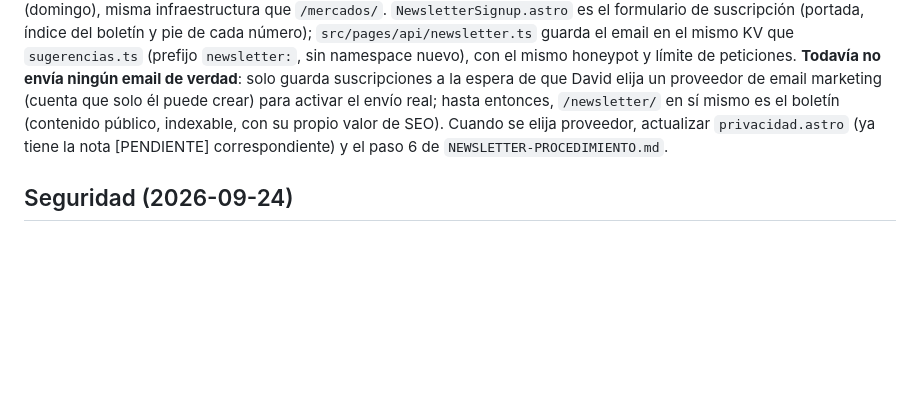
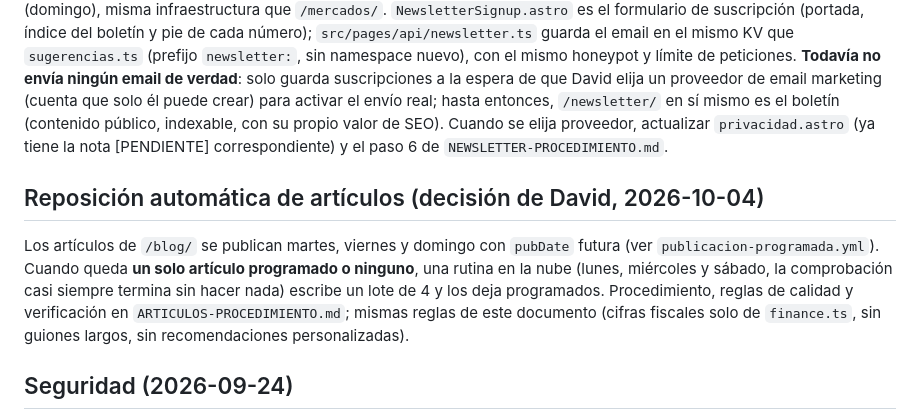
Before and after one commit to trolloxd/WealthUncut, a Markdown page: CLAUDE.md, the part around the change. GitHub-like rendering; blank space fills up the shorter version.

```diff
--- a/CLAUDE.md
+++ b/CLAUDE.md
@@ -105,6 +105,15 @@ puede crear) para activar el envío real; hasta entonces, `/newsletter/` en sí
 `privacidad.astro` (ya tiene la nota [PENDIENTE] correspondiente) y el paso 6 de
 `NEWSLETTER-PROCEDIMIENTO.md`.
 
+## Reposición automática de artículos (decisión de David, 2026-10-04)
+
+Los artículos de `/blog/` se publican martes, viernes y domingo con `pubDate` futura (ver
+`publicacion-programada.yml`). Cuando queda **un solo artículo programado o ninguno**, una rutina en
+la nube (lunes, miércoles y sábado, la comprobación casi siempre termina sin hacer nada) escribe un
+lote de 4 y los deja programados. Procedimiento, reglas de calidad y verificación en
+`ARTICULOS-PROCEDIMIENTO.md`; mismas reglas de este documento (cifras fiscales solo de
+`finance.ts`, sin guiones largos, sin recomendaciones personalizadas).
+
 ## Seguridad (2026-09-24)
 
 - **Cabeceras** en `public/_headers`: `X-Content-Type-Options`, `Referrer-Policy`, `X-Frame-Options`,
```
Also changed, not shown: ARTICULOS-PROCEDIMIENTO.md (added, +105 -0 lines).
